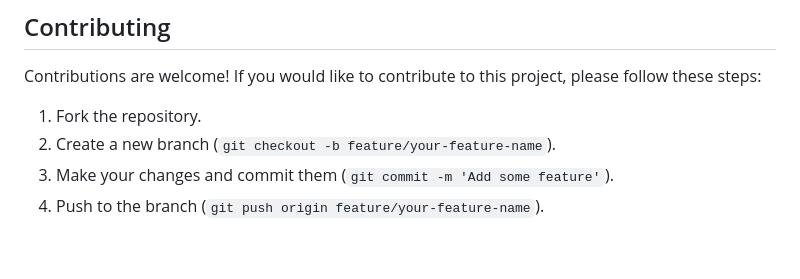
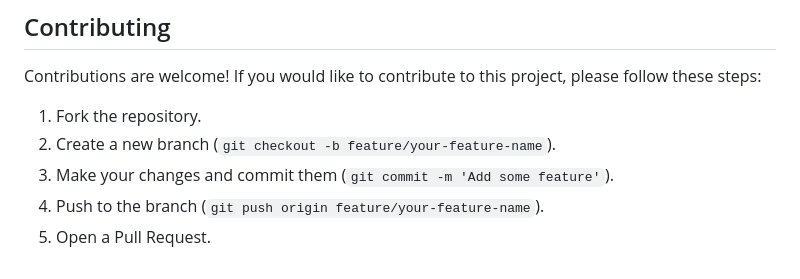
Before and after one commit to medhinibr/Binance-Trade-Bot, a Markdown page: Readme.md, the part around the change. Drawn GitHub-style.

```diff
--- a/Readme.md
+++ b/Readme.md
@@ -147,3 +147,4 @@ Contributions are welcome! If you would like to contribute to this project, plea
 2.  Create a new branch (`git checkout -b feature/your-feature-name`).
 3.  Make your changes and commit them (`git commit -m 'Add some feature'`).
 4.  Push to the branch (`git push origin feature/your-feature-name`).
+5.  Open a Pull Request.
```
